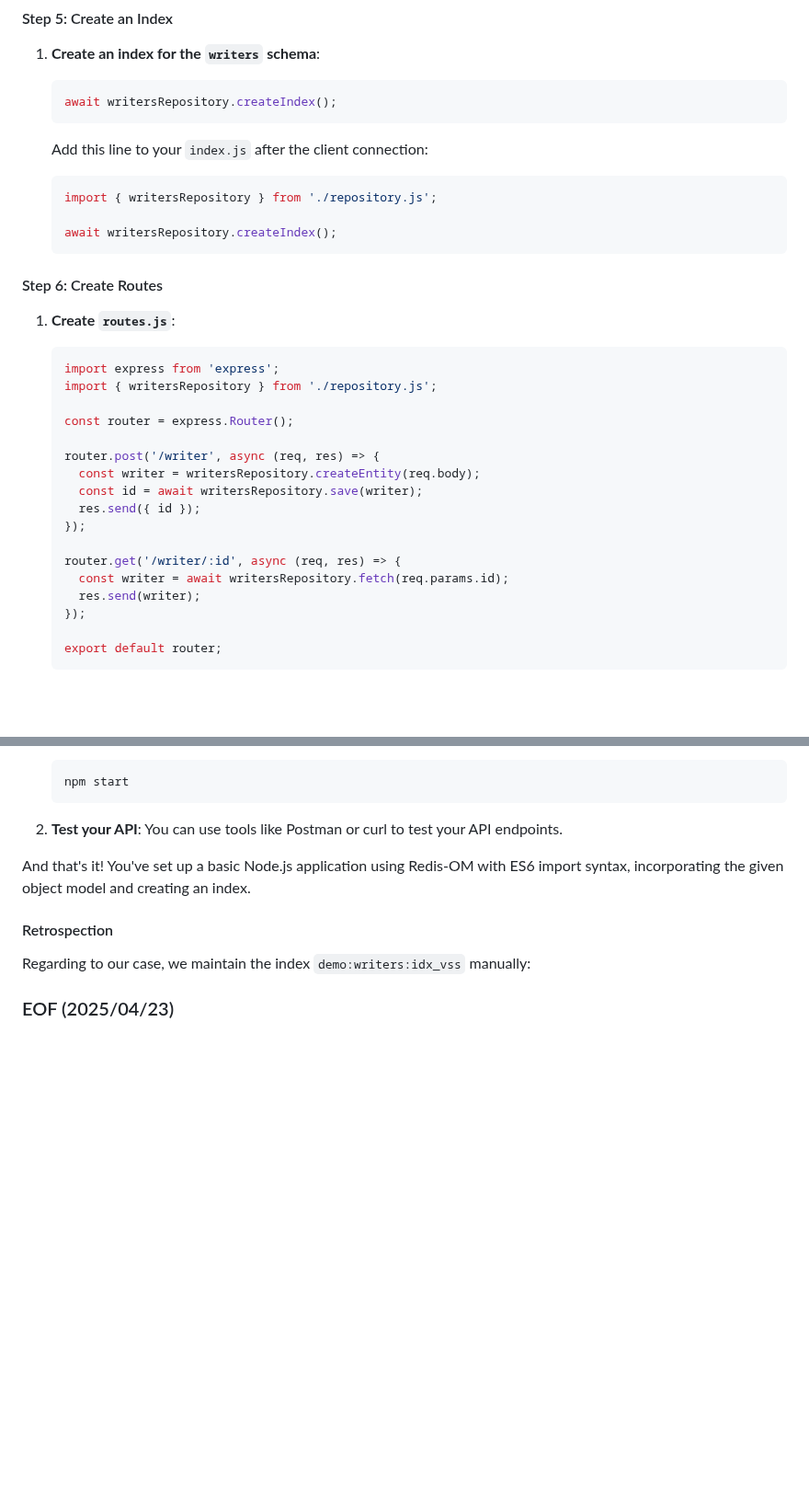
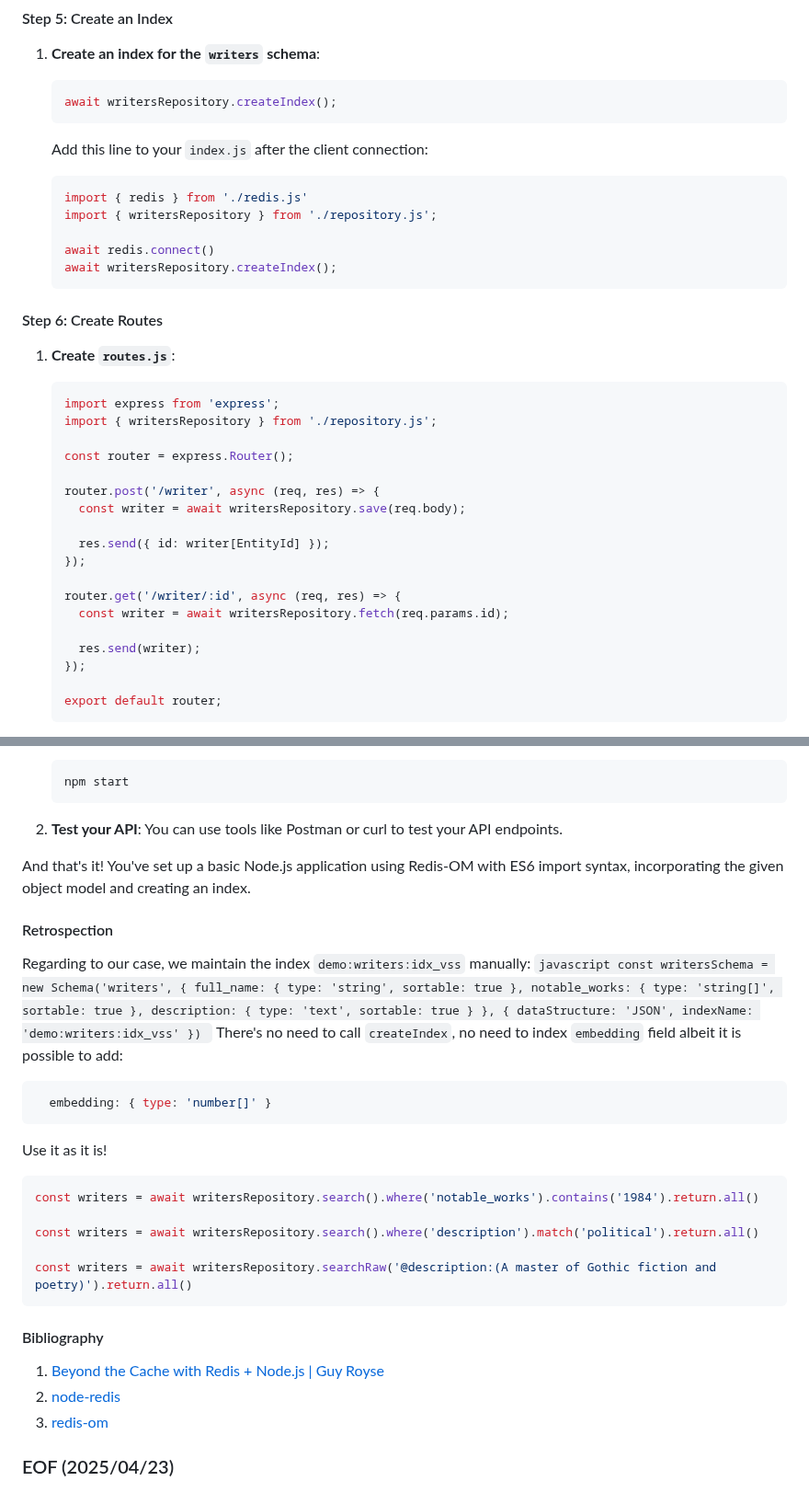
Before and after one commit to Albert0i/mariadb-vss, a Markdown page: om.md, 2 parts joined by grey strips. Shown at 92% size. GitHub-like rendering; blank space fills up the shorter version.

Commit message:
write more

````diff
--- a/om.md
+++ b/om.md
@@ -117,8 +117,10 @@ Let's create a step-by-step tutorial on using Redis-OM in Node.js with ES6 impor
 
     Add this line to your `index.js` after the client connection:
     ```javascript
+    import { redis } from './redis.js'
     import { writersRepository } from './repository.js';
 
+    await redis.connect()
     await writersRepository.createIndex();
     ```
 
@@ -132,13 +134,14 @@ Let's create a step-by-step tutorial on using Redis-OM in Node.js with ES6 impor
     const router = express.Router();
 
     router.post('/writer', async (req, res) => {
-      const writer = writersRepository.createEntity(req.body);
-      const id = await writersRepository.save(writer);
-      res.send({ id });
+      const writer = await writersRepository.save(req.body);
+
+      res.send({ id: writer[EntityId] });
     });
 
     router.get('/writer/:id', async (req, res) => {
       const writer = await writersRepository.fetch(req.params.id);
+
       res.send(writer);
     });
 
@@ -181,6 +184,35 @@ And that's it! You've set up a basic Node.js application using Redis-OM with ES6
 
 #### Retrospection
 Regarding to our case, we maintain the index `demo:writers:idx_vss` manually:
+    ```javascript
+    const writersSchema = new Schema('writers', {
+            full_name: { type: 'string', sortable: true },
+            notable_works: { type: 'string[]', sortable: true },
+            description: { type: 'text', sortable: true }
+        }, {
+            dataStructure: 'JSON',
+            indexName: 'demo:writers:idx_vss'
+        })
+    ```
+There's no need to call `createIndex`, no need to index `embedding` field albeit it is possible to add:
+```javascript
+  embedding: { type: 'number[]' }
+```
+
+Use it as it is!
+```javascript
+const writers = await writersRepository.search().where('notable_works').contains('1984').return.all()
+
+const writers = await writersRepository.search().where('description').match('political').return.all()
+
+const writers = await writersRepository.searchRaw('@description:(A master of Gothic fiction and poetry)').return.all()
+```
+
+
+#### Bibliography
+1. [Beyond the Cache with Redis + Node.js | Guy Royse](https://youtu.be/5NGVIhLAYVA)
+2. [node-redis](https://www.npmjs.com/package/redis)
+3. [redis-om](https://www.npmjs.com/package/redis-om)
 
 
 ### EOF (2025/04/23)
````
